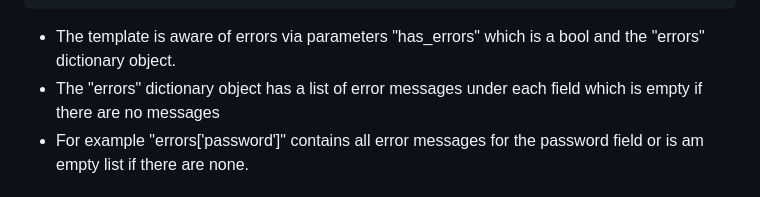
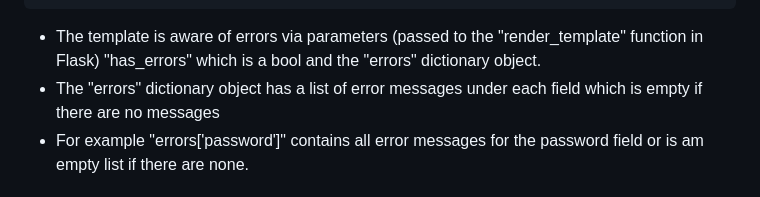
Before and after one commit to Mr-Charlesworth/flask-auth-demo, a Markdown page: README.md, the part around the change. Rendered like a GitHub page.

````diff
--- a/README.md
+++ b/README.md
@@ -110,7 +110,7 @@ sqlite3 message.db < initdb.sql
 </form>
 ```
 
-- The template is aware of errors via parameters "has_errors" which is a bool and the "errors" dictionary object.
+- The template is aware of errors via parameters (passed to the "render_template" function in Flask) "has_errors" which is a bool and the "errors" dictionary object.
 - The "errors" dictionary object has a list of error messages under each field which is empty if there are no messages
 - For example "errors['password']" contains all error messages for the password field or is am empty list if there are none.
 
````
